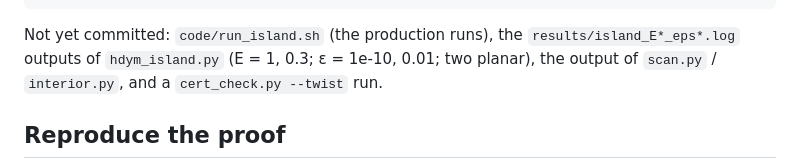
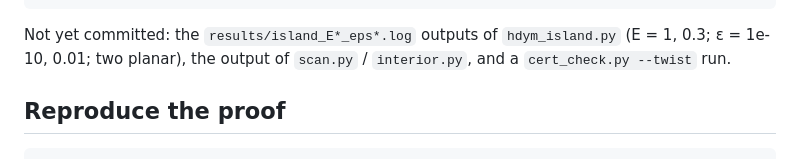
Before and after one commit to foejoseph-lab/hdym, a Markdown page: islands/README.md, the part around the change. GitHub-like rendering.

Commit message:
islands/README.md: drop run_island.sh from the missing-files list
It was a session-start check script, not the production runs, and is not needed.

Co-Authored-By: Claude Opus 5.5 <noreply@anthropic.com>
Claude-Session: https://claude.ai/code/session_01GmZcDPEsCeFTPsBv7P9au4

````diff
--- a/islands/README.md
+++ b/islands/README.md
@@ -46,7 +46,7 @@ results/
   twist_sym.log
 ```
 
-Not yet committed: `code/run_island.sh` (the production runs), the `results/island_E*_eps*.log`
+Not yet committed: the `results/island_E*_eps*.log`
 outputs of `hdym_island.py` (E = 1, 0.3; ε = 1e-10, 0.01; two planar), the output of
 `scan.py` / `interior.py`, and a `cert_check.py --twist` run.
 
````
